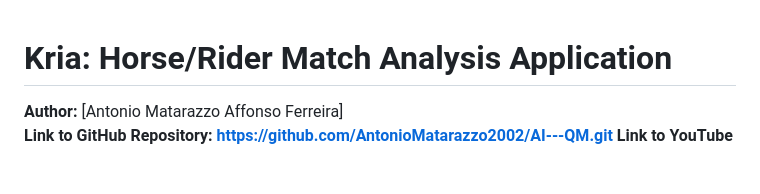
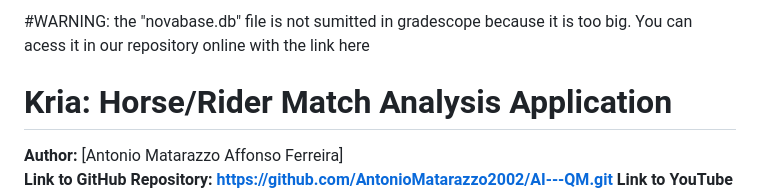
Before and after one commit to AntonioMatarazzo2002/AI---QM, a Markdown page: README.md, the part around the change. Drawn GitHub-style; blank space fills up the shorter version.

```diff
--- a/README.md
+++ b/README.md
@@ -1,3 +1,7 @@
+#WARNING: the "novabase.db" file is not sumitted in gradescope because it is too big. You can acess it in our repository online with the link here
+
+
+
 # Kria: Horse/Rider Match Analysis Application
 
 **Author:** [Antonio Matarazzo Affonso Ferreira]
```
